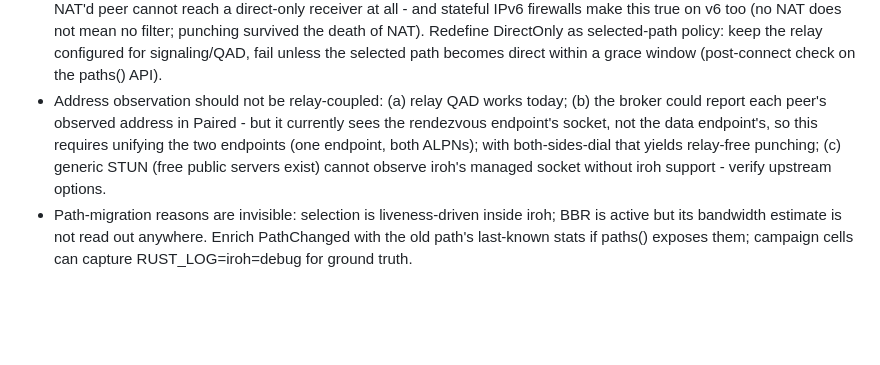
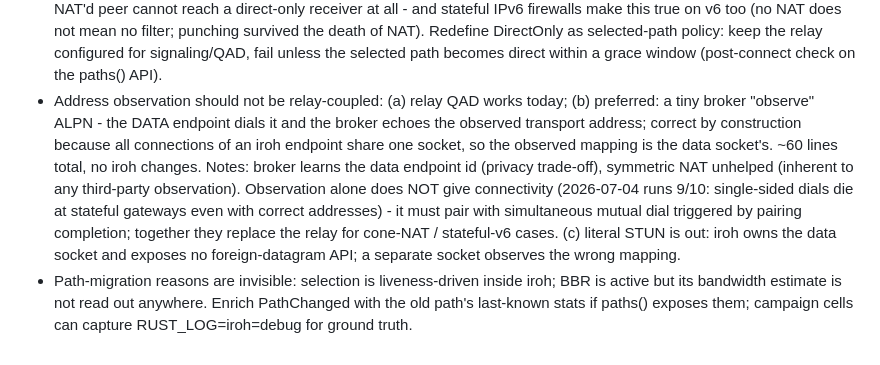
Before and after one commit to moranxuege/envoix, a Markdown page: docs/design/client-api.md, the part around the change. GitHub-like rendering; blank space fills up the shorter version.

Commit message:
docs: simplify the broker address-observation design
An observe ALPN dialed by the data endpoint is sufficient (one shared
socket per endpoint makes the observed mapping correct); endpoint
unification is not required. Observation still must pair with
simultaneous mutual dial to yield connectivity.

Co-Authored-By: Claude Fable 5 <noreply@anthropic.com>
Claude-Session: https://claude.ai/code/session_017RDGChCLvw3B7dFm3TfvVv

```diff
--- a/docs/design/client-api.md
+++ b/docs/design/client-api.md
@@ -552,12 +552,18 @@ mobile); 3-5 can trail. Time-box the rest.
   signaling/QAD, fail unless the selected path becomes direct within a grace
   window (post-connect check on the paths() API).
 - Address observation should not be relay-coupled: (a) relay QAD works today;
-  (b) the broker could report each peer's observed address in Paired - but it
-  currently sees the rendezvous endpoint's socket, not the data endpoint's, so
-  this requires unifying the two endpoints (one endpoint, both ALPNs); with
-  both-sides-dial that yields relay-free punching; (c) generic STUN (free
-  public servers exist) cannot observe iroh's managed socket without iroh
-  support - verify upstream options.
+  (b) preferred: a tiny broker "observe" ALPN - the DATA endpoint dials it and
+  the broker echoes the observed transport address; correct by construction
+  because all connections of an iroh endpoint share one socket, so the
+  observed mapping is the data socket's. ~60 lines total, no iroh changes.
+  Notes: broker learns the data endpoint id (privacy trade-off), symmetric
+  NAT unhelped (inherent to any third-party observation). Observation alone
+  does NOT give connectivity (2026-07-04 runs 9/10: single-sided dials die at
+  stateful gateways even with correct addresses) - it must pair with
+  simultaneous mutual dial triggered by pairing completion; together they
+  replace the relay for cone-NAT / stateful-v6 cases. (c) literal STUN is out:
+  iroh owns the data socket and exposes no foreign-datagram API; a separate
+  socket observes the wrong mapping.
 - Path-migration reasons are invisible: selection is liveness-driven inside
   iroh; BBR is active but its bandwidth estimate is not read out anywhere.
   Enrich PathChanged with the old path's last-known stats if paths() exposes
```
